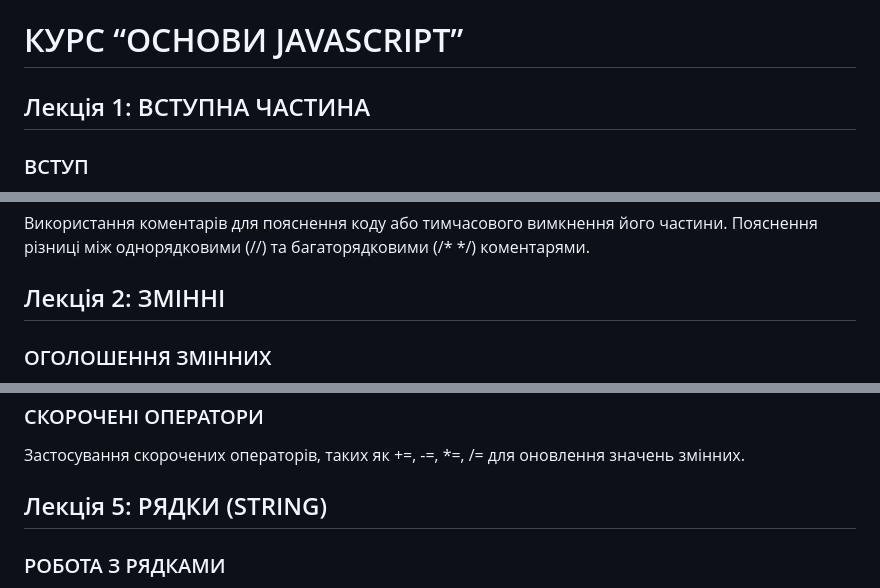
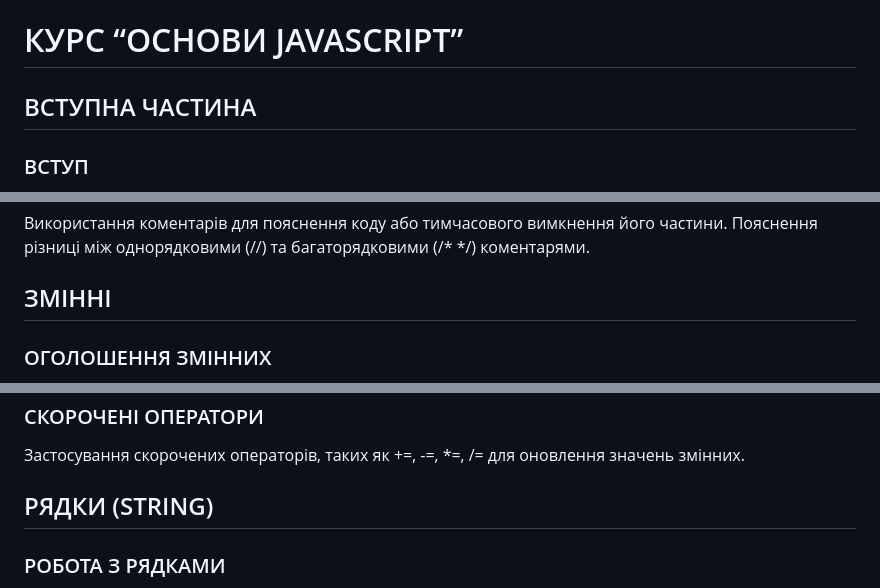
Before and after one commit to oldens/javascript-learning-course, a Markdown page: README.md, 3 parts joined by grey strips. GitHub-like rendering.

```diff
--- a/README.md
+++ b/README.md
@@ -1,6 +1,6 @@
 # КУРС “ОСНОВИ JAVASCRIPT”
 
-## Лекція 1: ВСТУПНА ЧАСТИНА
+## ВСТУПНА ЧАСТИНА
 
 ### ВСТУП
 
@@ -14,7 +14,7 @@
 
 Використання коментарів для пояснення коду або тимчасового вимкнення його частини. Пояснення різниці між однорядковими (//) та багаторядковими (/* */) коментарями.
 
-## Лекція 2: ЗМІННІ
+## ЗМІННІ
 
 ### ОГОЛОШЕННЯ ЗМІННИХ
 
@@ -64,7 +64,7 @@ object (включаючи Functions, Arrays)
 
 Застосування скорочених операторів, таких як +=, -=, *=, /= для оновлення значень змінних.
 
-## Лекція 5: РЯДКИ (STRING)
+## РЯДКИ (STRING)
 
 ### РОБОТА З РЯДКАМИ
 
```
Also changed, not shown: other parts of README.md (+20 -20 lines).
